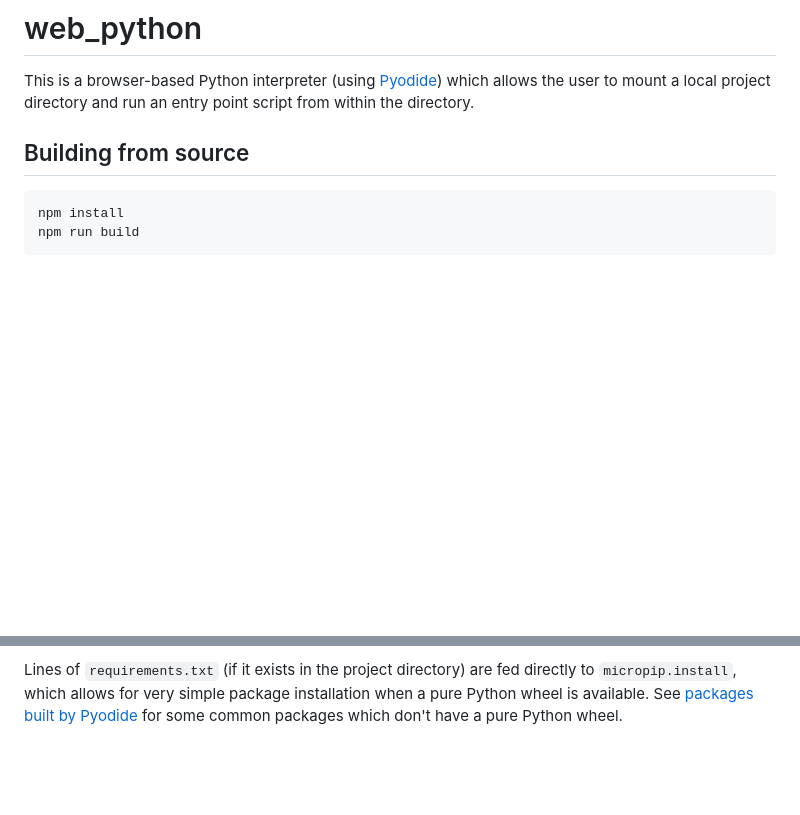
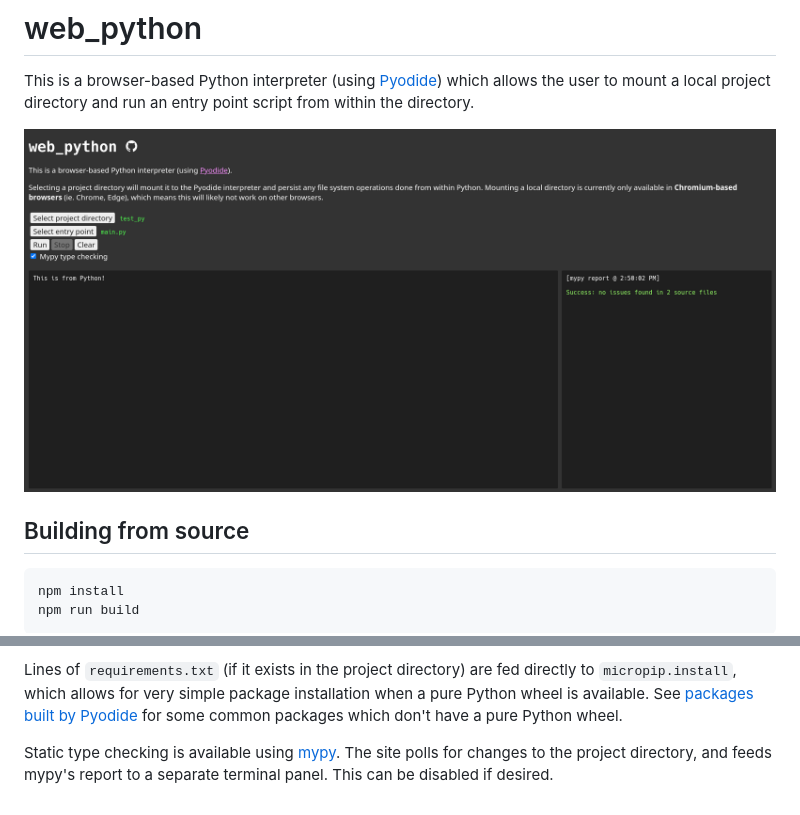
Before and after one commit to jon-edward/web_python, a Markdown page: README.md, 2 parts joined by grey strips. GitHub-like rendering; pictures changed too: img.png (added); blank space fills up the shorter version.

Commit message:
Add static type checking, resizable terminal panels

```diff
--- a/README.md
+++ b/README.md
@@ -4,6 +4,8 @@ This is a browser-based Python interpreter (using
 [Pyodide](https://pyodide.org/en/stable/)) which allows the user to mount
 a local project directory and run an entry point script from within the
 directory.
+
+![web_python UI](./img.png)
 
 ## Building from source
 
@@ -31,3 +33,8 @@ directory) are fed directly to `micropip.install`, which
 allows for very simple package installation when a pure Python wheel is
 available. See [packages built by Pyodide](https://pyodide.org/en/stable/usage/packages-in-pyodide.html)
 for some common packages which don't have a pure Python wheel.
+
+Static type checking is available using [mypy](https://mypy-lang.org/).
+The site polls for changes to the project directory, and
+feeds mypy's report to a separate terminal panel. This can be disabled
+if desired.
```
Also changed, not shown: 11 other files.
